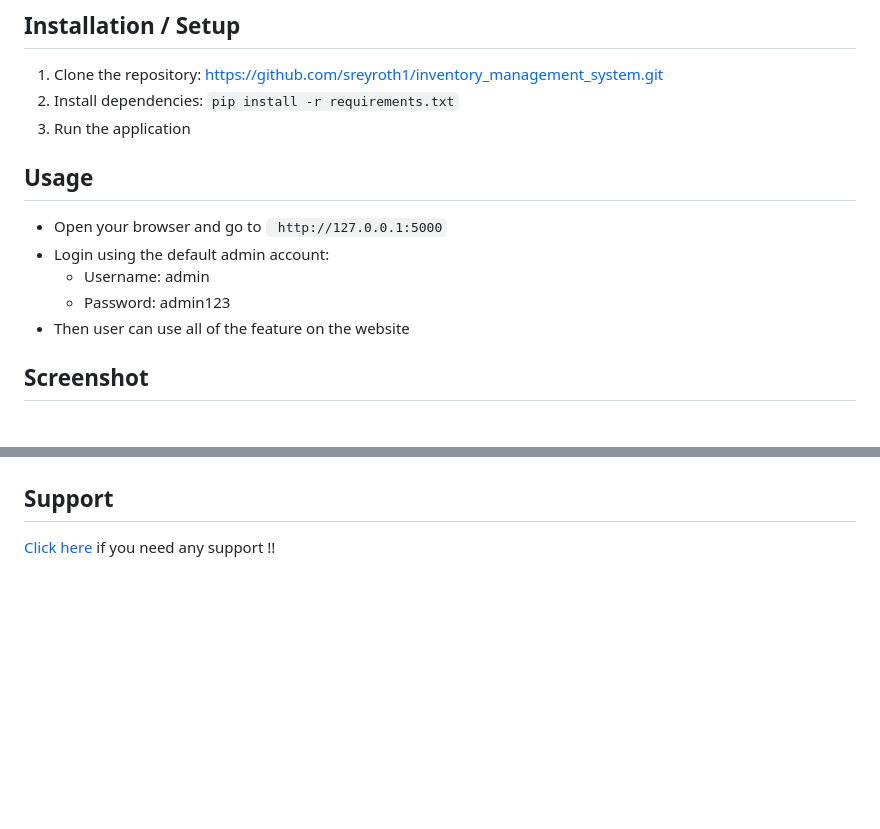
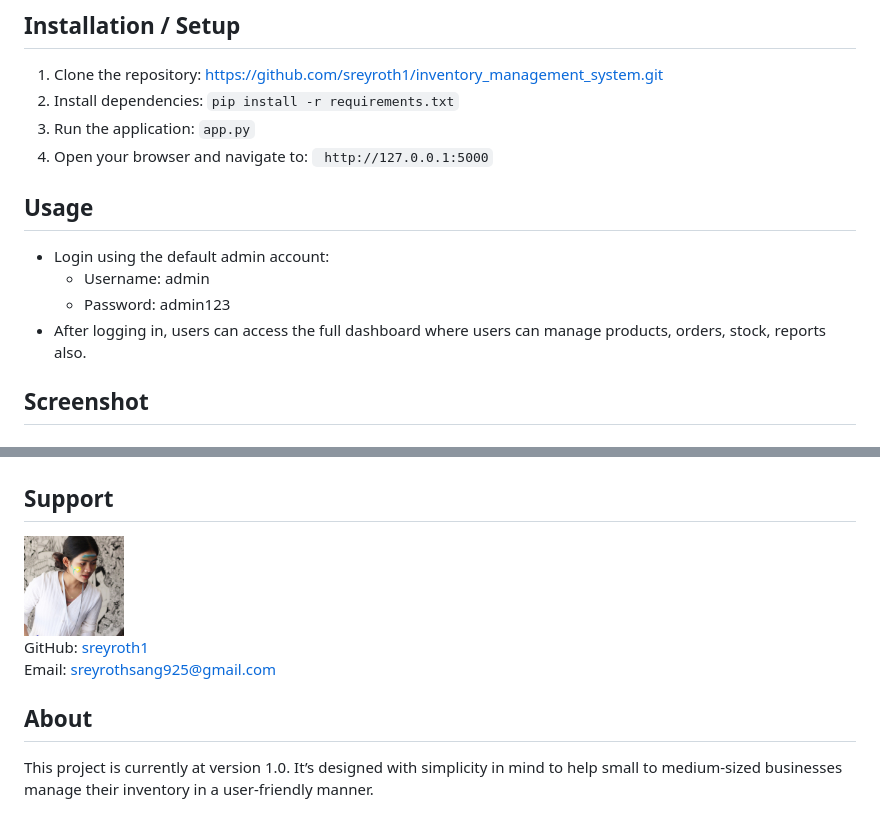
Before and after one commit to sreyroth1/inventory_management_system, a Markdown page: README.md, 2 parts joined by grey strips. Drawn GitHub-style; pictures changed too: image-7.png (added); blank space fills up the shorter version.

```diff
--- a/README.md
+++ b/README.md
@@ -20,15 +20,15 @@ An Inventory Management System is was built to help businesses track products, m
 
 ## Installation / Setup
 1. Clone the repository: https://github.com/sreyroth1/inventory_management_system.git
-3. Install dependencies: `pip install -r requirements.txt`
-4.  Run the application
+2. Install dependencies: `pip install -r requirements.txt`
+3.  Run the application: `app.py`
+4. Open your browser and navigate to: ` http://127.0.0.1:5000`
 
 ## Usage
-- Open your browser and go to ` http://127.0.0.1:5000`
 - Login using the default admin account:
   - Username: admin
   - Password: admin123
-- Then user can use all of the feature on the website
+- After logging in, users can access the full dashboard where users can manage products, orders, stock, reports also.
 
 ## Screenshot
 ### Login/logout
@@ -48,4 +48,13 @@ An Inventory Management System is was built to help businesses track products, m
 ![alt text](image-6.png)
 
 ## Support
-[Click here](https://chat.deepseek.com/) if you need any support !!
+
+<img src="image-7.png" alt="Srey Roth" width="100" height="100" style="border-radius: 50%;" />
+
+GitHub: [sreyroth1](https://github.com/sreyroth1)
+Email: sreyrothsang925@gmail.com
+
+
+## About
+
+This project is currently at version 1.0. It’s designed with simplicity in mind to help small to medium‑sized businesses manage their inventory in a user‑friendly manner.
```
Also changed, not shown: 1 other file.
